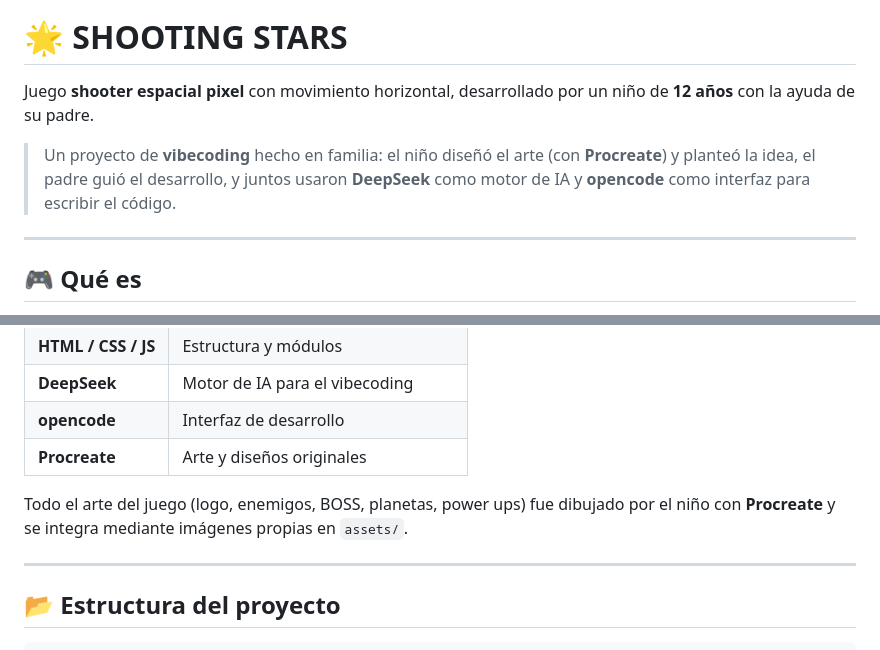
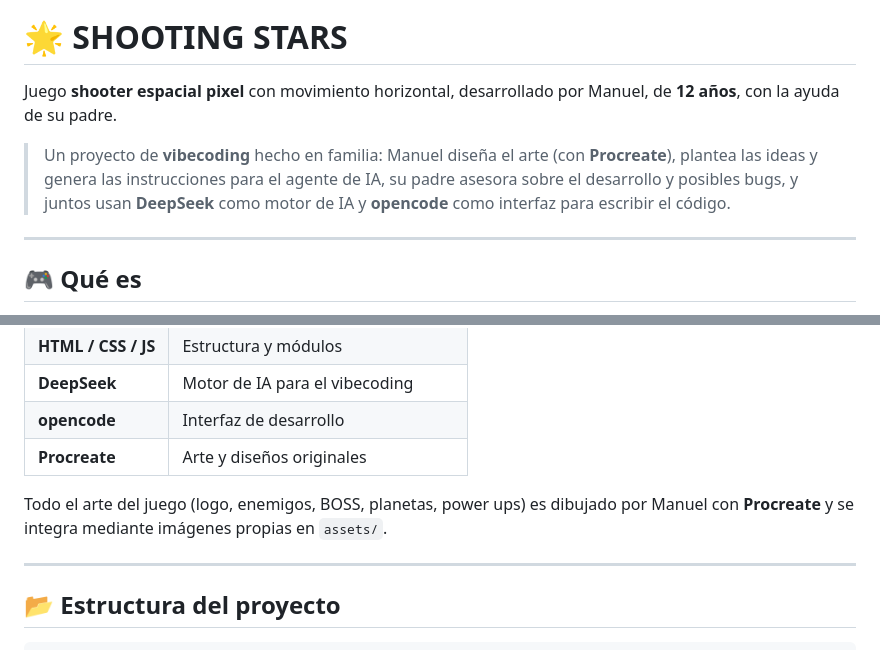
Before and after one commit to mcardenasthorlund/shooting-stars, a Markdown page: README.md, 2 parts joined by grey strips. GitHub-like rendering.

```diff
--- a/README.md
+++ b/README.md
@@ -2,9 +2,9 @@
 
 # 🌟 SHOOTING STARS
 
-Juego **shooter espacial pixel** con movimiento horizontal, desarrollado por un niño de **12 años** con la ayuda de su padre.
+Juego **shooter espacial pixel** con movimiento horizontal, desarrollado por Manuel, de **12 años**, con la ayuda de su padre.
 
-> Un proyecto de **vibecoding** hecho en familia: el niño diseñó el arte (con **Procreate**) y planteó la idea, el padre guió el desarrollo, y juntos usaron **DeepSeek** como motor de IA y **opencode** como interfaz para escribir el código.
+> Un proyecto de **vibecoding** hecho en familia: Manuel diseña el arte (con **Procreate**), plantea las ideas y genera las instrucciones para el agente de IA, su padre asesora sobre el desarrollo y posibles bugs, y juntos usan **DeepSeek** como motor de IA y **opencode** como interfaz para escribir el código.
 
 ---
 
@@ -47,7 +47,7 @@ Juego **shooter espacial pixel** con movimiento horizontal, desarrollado por un
 | **opencode** | Interfaz de desarrollo |
 | **Procreate** | Arte y diseños originales |
 
-Todo el arte del juego (logo, enemigos, BOSS, planetas, power ups) fue dibujado por el niño con **Procreate** y se integra mediante imágenes propias en `assets/`.
+Todo el arte del juego (logo, enemigos, BOSS, planetas, power ups) es dibujado por Manuel con **Procreate** y se integra mediante imágenes propias en `assets/`.
 
 ---
 
```
